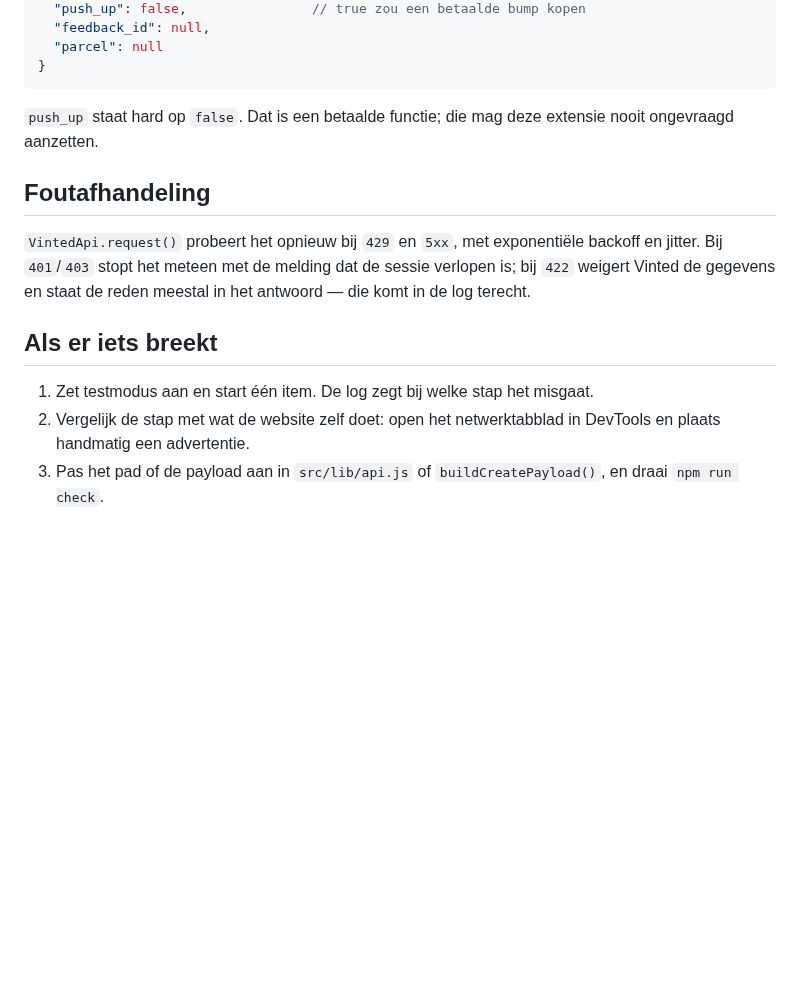
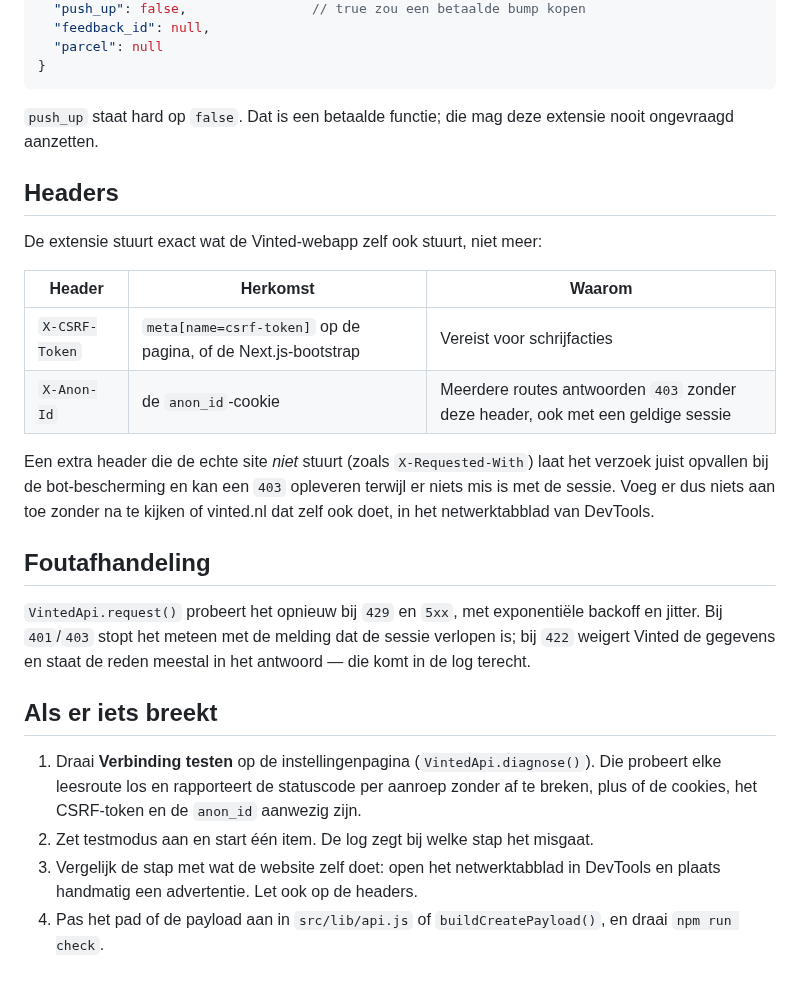
Before and after one commit to ParisAngelopoulos/vinted-reselen, a Markdown page: docs/vinted-api.md, the part around the change. GitHub-like rendering; blank space fills up the shorter version.

```diff
--- a/docs/vinted-api.md
+++ b/docs/vinted-api.md
@@ -65,6 +65,20 @@ hem opnieuw onder een nieuwe `temp_uuid`.
 `push_up` staat hard op `false`. Dat is een betaalde functie; die mag deze extensie nooit
 ongevraagd aanzetten.
 
+## Headers
+
+De extensie stuurt exact wat de Vinted-webapp zelf ook stuurt, niet meer:
+
+| Header | Herkomst | Waarom |
+| --- | --- | --- |
+| `X-CSRF-Token` | `meta[name=csrf-token]` op de pagina, of de Next.js-bootstrap | Vereist voor schrijfacties |
+| `X-Anon-Id` | de `anon_id`-cookie | Meerdere routes antwoorden `403` zonder deze header, ook met een geldige sessie |
+
+Een extra header die de echte site *niet* stuurt (zoals `X-Requested-With`) laat het
+verzoek juist opvallen bij de bot-bescherming en kan een `403` opleveren terwijl er niets
+mis is met de sessie. Voeg er dus niets aan toe zonder na te kijken of vinted.nl dat zelf
+ook doet, in het netwerktabblad van DevTools.
+
 ## Foutafhandeling
 
 `VintedApi.request()` probeert het opnieuw bij `429` en `5xx`, met exponentiële backoff en
@@ -74,8 +88,11 @@ de log terecht.
 
 ## Als er iets breekt
 
-1. Zet testmodus aan en start één item. De log zegt bij welke stap het misgaat.
-2. Vergelijk de stap met wat de website zelf doet: open het netwerktabblad in
-   DevTools en plaats handmatig een advertentie.
-3. Pas het pad of de payload aan in `src/lib/api.js` of `buildCreatePayload()`, en
+1. Draai **Verbinding testen** op de instellingenpagina (`VintedApi.diagnose()`). Die
+   probeert elke leesroute los en rapporteert de statuscode per aanroep zonder af te
+   breken, plus of de cookies, het CSRF-token en de `anon_id` aanwezig zijn.
+2. Zet testmodus aan en start één item. De log zegt bij welke stap het misgaat.
+3. Vergelijk de stap met wat de website zelf doet: open het netwerktabblad in
+   DevTools en plaats handmatig een advertentie. Let ook op de headers.
+4. Pas het pad of de payload aan in `src/lib/api.js` of `buildCreatePayload()`, en
    draai `npm run check`.
```
Also changed, not shown: README.md (+20 -0 lines), docs/diagnose.png (added), 10 other files.
